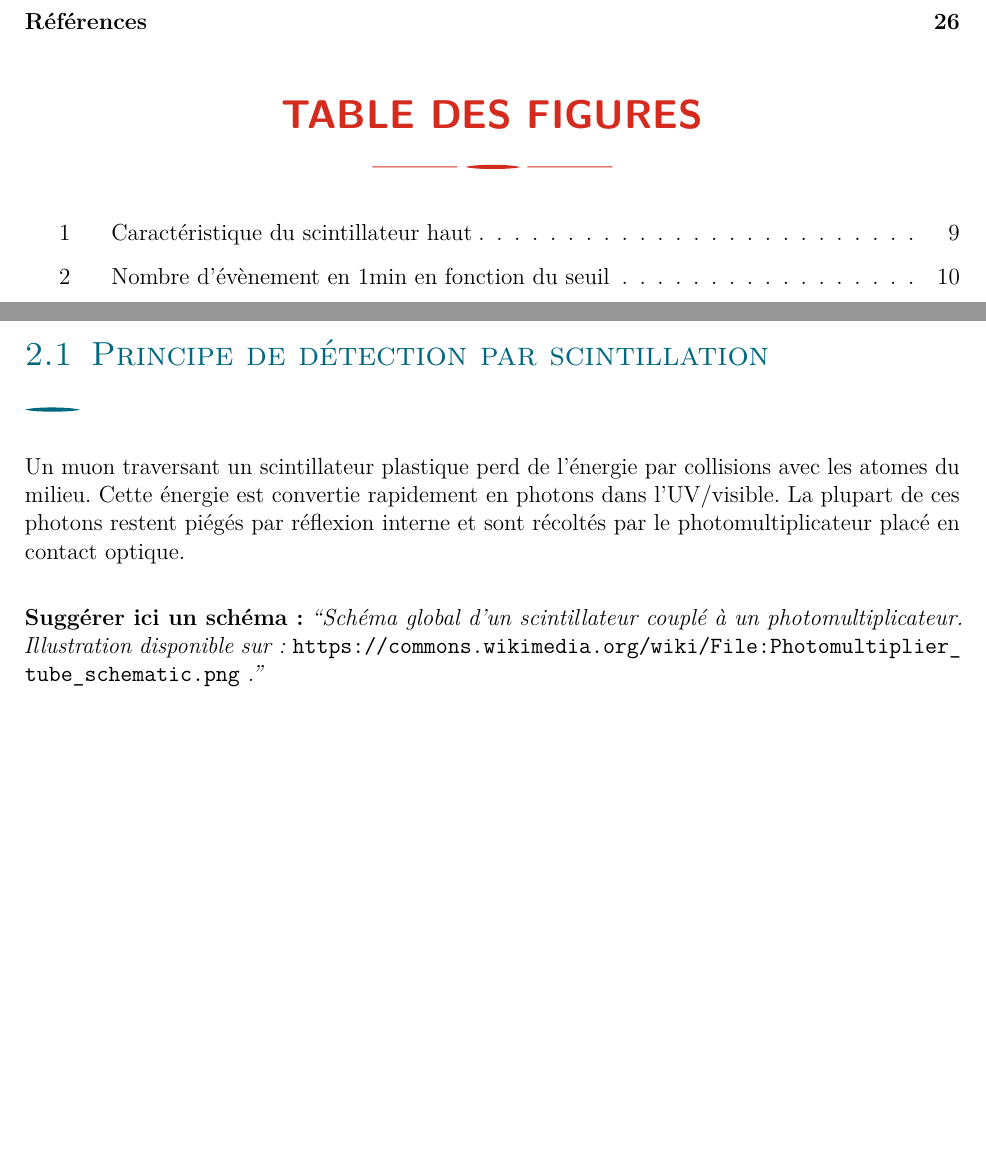
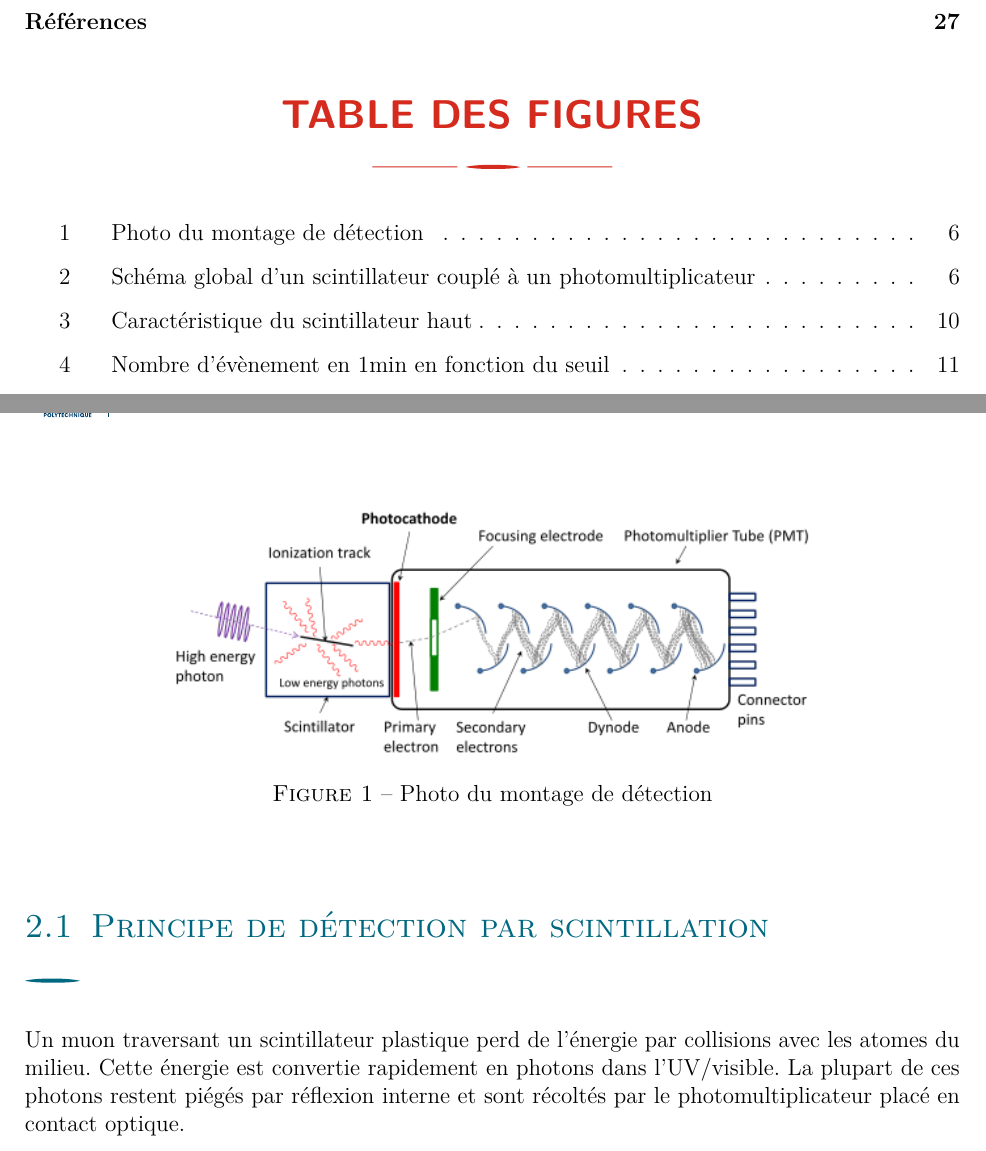
Before and after one commit to Arpad-Schaeffer/Modal, a LaTeX document (doc.tex): two parts of pages 3 and 5 of 26 before the commit and two parts of pages 3 and 6 of 27 after it, joined at a grey line, cut so that both start at the same text, the shorter picture padded with empty space. The pictures show the PDF file out/doc.pdf that the author committed with the source.

Commit message:
new data

```diff
--- a/doc.tex
+++ b/doc.tex
@@ -78 +68,0 @@ dans la matière solide (valeur typique pour un muon minimum ionisant) – une
-\end{itemize}
@@ -80,19 +82,26 @@ dans la matière solide (valeur typique pour un muon minimum ionisant) – une
 \section{Montage expérimental}
 Cette expérience repose sur un système de détection à scintillateur plastique couplé à un photomultiplicateur (PM). Pour mieux comprendre la chaîne de mesure, nous décrivons ci-dessous les éléments clés, illustrés par des schémas et photos.
 
+\begin{figure}[H]
+  \centering
+  \includegraphics[width=0.7\textwidth]{Images/PhotoMultiplierTubeAndScintillator.png}
+  \caption{Photo du montage de détection}
+  \label{fig:setup}
+\end{figure}
+
 \subsection{Principe de détection par scintillation}
 Un muon traversant un scintillateur plastique perd de l’énergie par collisions avec les atomes du milieu. Cette énergie est convertie rapidement en photons dans l’UV/visible. La plupart de ces photons restent piégés par réflexion interne et sont récoltés par le photomultiplicateur placé en contact optique.
 
-\vspace{1em}
-\noindent
-\textbf{Suggérer ici un schéma :} \emph{“Schéma global d’un scintillateur couplé à un photomultiplicateur. Illustration disponible sur~:}
-\url{https://commons.wikimedia.org/wiki/File:Photomultiplier_tube_schematic.png}
-\emph{.”}
-
-\vspace{1em}
 
 \subsubsection*{Photomultiplicateur (PM)}
 Ce tube sous vide comporte une photocathode (effet photoélectrique) et une série de dynodes en cascade. Chaque électron initial est multiplié en une avalanche ($10^6$ à $10^8$ électrons), amplifiant le signal jusqu’à une impulsion mesurable en sortie.
+
+\begin{figure}[H]
+  \centering
+  \includegraphics[width=0.7\textwidth]{Images/PhotoMultiplierTubeAndScintillator.png}
+  \caption{Schéma global d’un scintillateur couplé à un photomultiplicateur}
+  \label{fig:pm_scintillator}
+\end{figure}
 
 \subsection{Chaîne d’électronique rapide}
 \begin{itemize}
```
Also changed, not shown: Images/PhotoMultiplierTubeAndScintillator.png (added), out/doc.pdf, doc.tex (25 more changed lines), 9 other files.
